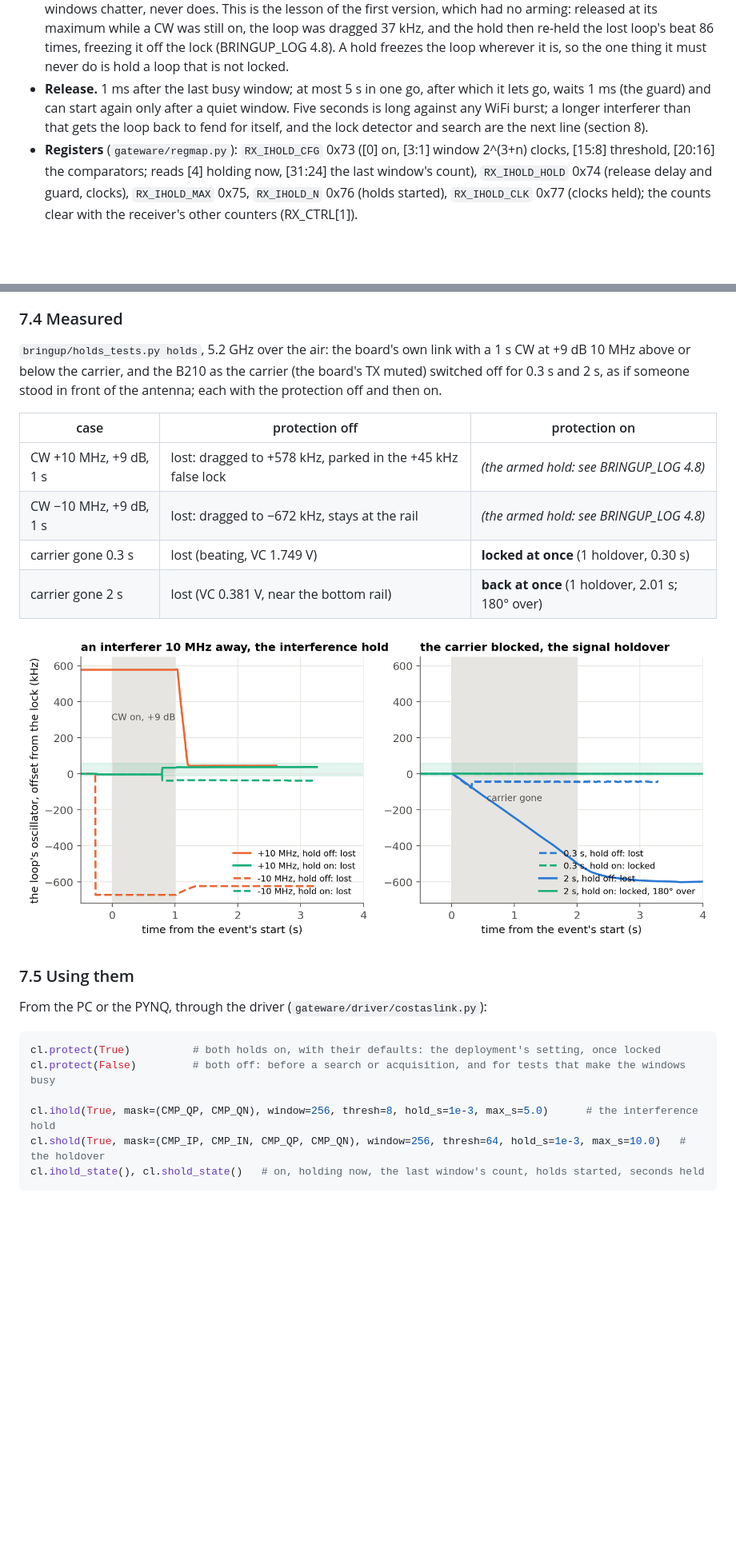
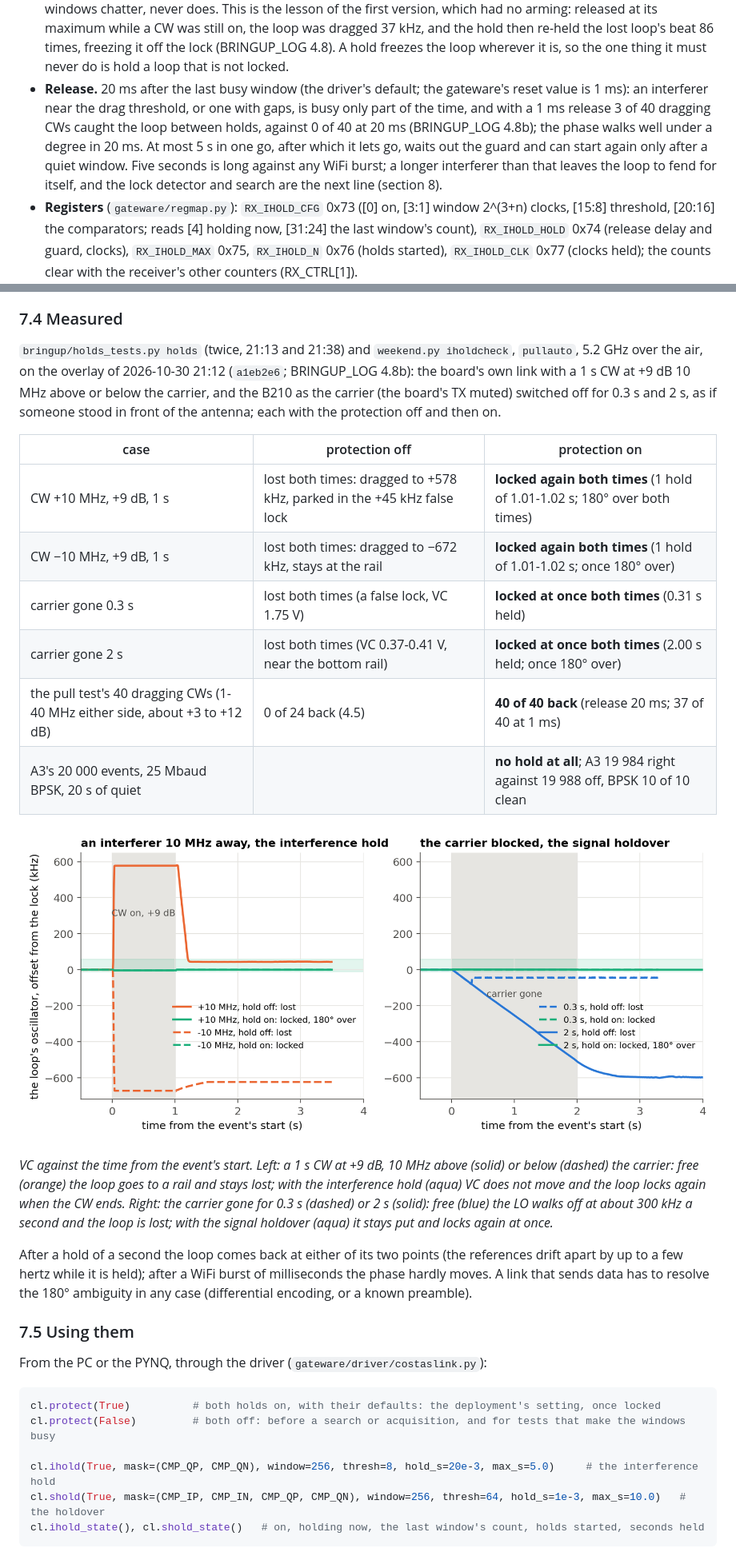
Before and after one commit to gallicchio/CostasLink-PYNQ-Z2, a Markdown page: docs/LOCK.md, 2 parts joined by grey strips. Shown at 80% size. GitHub-like rendering; pictures changed too: docs/images/lock_holds.png; blank space fills up the shorter version.

````diff
--- a/docs/LOCK.md
+++ b/docs/LOCK.md
@@ -260,9 +260,12 @@ LOOP_HOLD with the software's own CTRL bit. **Both are off at reset**: nothing c
   maximum while a CW was still on, the loop was dragged 37 kHz, and the hold then re-held the lost loop's beat 86
   times, freezing it off the lock (BRINGUP_LOG 4.8). A hold freezes the loop wherever it is, so the one thing it
   must never do is hold a loop that is not locked.
-* **Release.** 1 ms after the last busy window; at most 5 s in one go, after which it lets go, waits 1 ms (the guard)
-  and can start again only after a quiet window. Five seconds is long against any WiFi burst; a longer interferer
-  than that gets the loop back to fend for itself, and the lock detector and search are the next line (section 8).
+* **Release.** 20 ms after the last busy window (the driver's default; the gateware's reset value is 1 ms): an
+  interferer near the drag threshold, or one with gaps, is busy only part of the time, and with a 1 ms release 3 of
+  40 dragging CWs caught the loop between holds, against 0 of 40 at 20 ms (BRINGUP_LOG 4.8b); the phase walks well
+  under a degree in 20 ms. At most 5 s in one go, after which it lets go, waits out the guard and can start again
+  only after a quiet window. Five seconds is long against any WiFi burst; a longer interferer than that leaves the
+  loop to fend for itself, and the lock detector and search are the next line (section 8).
 * **Registers** (`gateware/regmap.py`): `RX_IHOLD_CFG` 0x73 ([0] on, [3:1] window 2^(3+n) clocks, [15:8] threshold,
   [20:16] the comparators; reads [4] holding now, [31:24] the last window's count), `RX_IHOLD_HOLD` 0x74 (release
   delay and guard, clocks), `RX_IHOLD_MAX` 0x75, `RX_IHOLD_N` 0x76 (holds started), `RX_IHOLD_CLK` 0x77 (clocks held);
@@ -290,18 +293,31 @@ LOOP_HOLD with the software's own CTRL bit. **Both are off at reset**: nothing c
 
 ### 7.4 Measured
 
-`bringup/holds_tests.py holds`, 5.2 GHz over the air: the board's own link with a 1 s CW at +9 dB 10 MHz above or
-below the carrier, and the B210 as the carrier (the board's TX muted) switched off for 0.3 s and 2 s, as if someone
-stood in front of the antenna; each with the protection off and then on.
+`bringup/holds_tests.py holds` (twice, 21:13 and 21:38) and `weekend.py iholdcheck`, `pullauto`, 5.2 GHz over the air,
+on the overlay of 2026-10-30 21:12 (`a1eb2e6`; BRINGUP_LOG 4.8b): the board's own link with a 1 s CW at +9 dB 10 MHz above or below
+the carrier, and the B210 as the carrier (the board's TX muted) switched off for 0.3 s and 2 s, as if someone stood in
+front of the antenna; each with the protection off and then on.
 
 | case | protection off | protection on |
 |---|---|---|
-| CW +10 MHz, +9 dB, 1 s | lost: dragged to +578 kHz, parked in the +45 kHz false lock | *(the armed hold: see BRINGUP_LOG 4.8)* |
-| CW −10 MHz, +9 dB, 1 s | lost: dragged to −672 kHz, stays at the rail | *(the armed hold: see BRINGUP_LOG 4.8)* |
-| carrier gone 0.3 s | lost (beating, VC 1.749 V) | **locked at once** (1 holdover, 0.30 s) |
-| carrier gone 2 s | lost (VC 0.381 V, near the bottom rail) | **back at once** (1 holdover, 2.01 s; 180° over) |
+| CW +10 MHz, +9 dB, 1 s | lost both times: dragged to +578 kHz, parked in the +45 kHz false lock | **locked again both times** (1 hold of 1.01-1.02 s; 180° over both times) |
+| CW −10 MHz, +9 dB, 1 s | lost both times: dragged to −672 kHz, stays at the rail | **locked again both times** (1 hold of 1.01-1.02 s; once 180° over) |
+| carrier gone 0.3 s | lost both times (a false lock, VC 1.75 V) | **locked at once both times** (0.31 s held) |
+| carrier gone 2 s | lost both times (VC 0.37-0.41 V, near the bottom rail) | **locked at once both times** (2.00 s held; once 180° over) |
+| the pull test's 40 dragging CWs (1-40 MHz either side, about +3 to +12 dB) | 0 of 24 back (4.5) | **40 of 40 back** (release 20 ms; 37 of 40 at 1 ms) |
+| A3's 20 000 events, 25 Mbaud BPSK, 20 s of quiet | | **no hold at all**; A3 19 984 right against 19 988 off, BPSK 10 of 10 clean |
 
 ![the gateware's holds at work](images/lock_holds.png)
+
+*VC against the time from the event's start. Left: a 1 s CW at +9 dB, 10 MHz above (solid) or below (dashed) the
+carrier: free (orange) the loop goes to a rail and stays lost; with the interference hold (aqua) VC does not move and
+the loop locks again when the CW ends. Right: the carrier gone for 0.3 s (dashed) or 2 s (solid): free (blue) the LO
+walks off at about 300 kHz a second and the loop is lost; with the signal holdover (aqua) it stays put and locks again
+at once.*
+
+After a hold of a second the loop comes back at either of its two points (the references drift apart by up to a few
+hertz while it is held); after a WiFi burst of milliseconds the phase hardly moves. A link that sends data has to
+resolve the 180° ambiguity in any case (differential encoding, or a known preamble).
 
 ### 7.5 Using them
 
@@ -311,7 +327,7 @@ From the PC or the PYNQ, through the driver (`gateware/driver/costaslink.py`):
 cl.protect(True)          # both holds on, with their defaults: the deployment's setting, once locked
 cl.protect(False)         # both off: before a search or acquisition, and for tests that make the windows busy
 
-cl.ihold(True, mask=(CMP_QP, CMP_QN), window=256, thresh=8, hold_s=1e-3, max_s=5.0)      # the interference hold
+cl.ihold(True, mask=(CMP_QP, CMP_QN), window=256, thresh=8, hold_s=20e-3, max_s=5.0)     # the interference hold
 cl.shold(True, mask=(CMP_IP, CMP_IN, CMP_QP, CMP_QN), window=256, thresh=64, hold_s=1e-3, max_s=10.0)   # the holdover
 cl.ihold_state(), cl.shold_state()   # on, holding now, the last window's count, holds started, seconds held
 ```
````
Also changed, not shown: other parts of docs/LOCK.md (+2 -2 lines), bringup/BRINGUP_LOG.md (+1 -0 lines), docs/images/lock_threshold.png, 3 other files.
